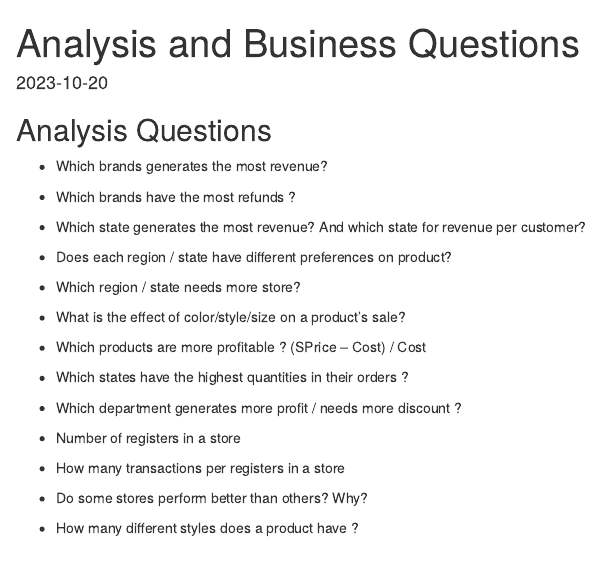
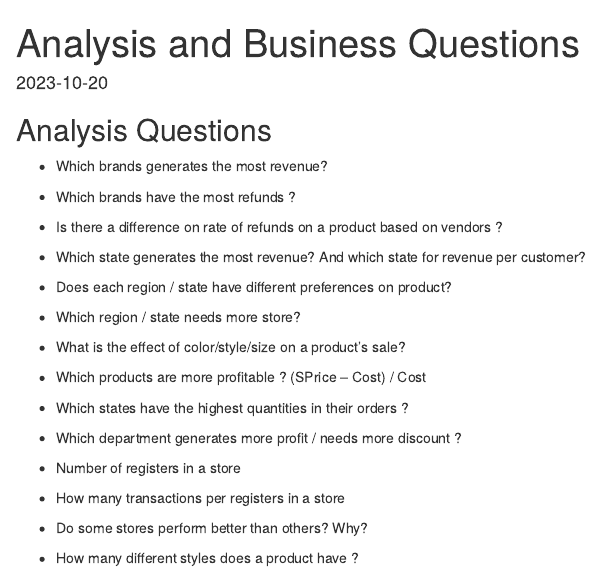
Before and after one commit to Marklong7/Dillard_return_forecasting, an R Markdown document (Analysis and Business Questions.Rmd): the page in a window 1100 px wide, from its top. Rendered offline with R 4.5, knitr and Pandoc, with nearby package versions.

Commit message:
Update Analysis and Business Questions.Rmd
refund-vendor questin

```diff
--- a/Analysis and Business Questions.Rmd
+++ b/Analysis and Business Questions.Rmd
@@ -9,6 +9,8 @@ date: "2023-10-20"
 -   Which brands generates the most revenue?
 
 -   Which brands have the most refunds ?
+
+-   Is there a difference on rate of refunds on a product based on vendors ?
 
 -   Which state generates the most revenue? And which state for revenue per customer?
 
```
